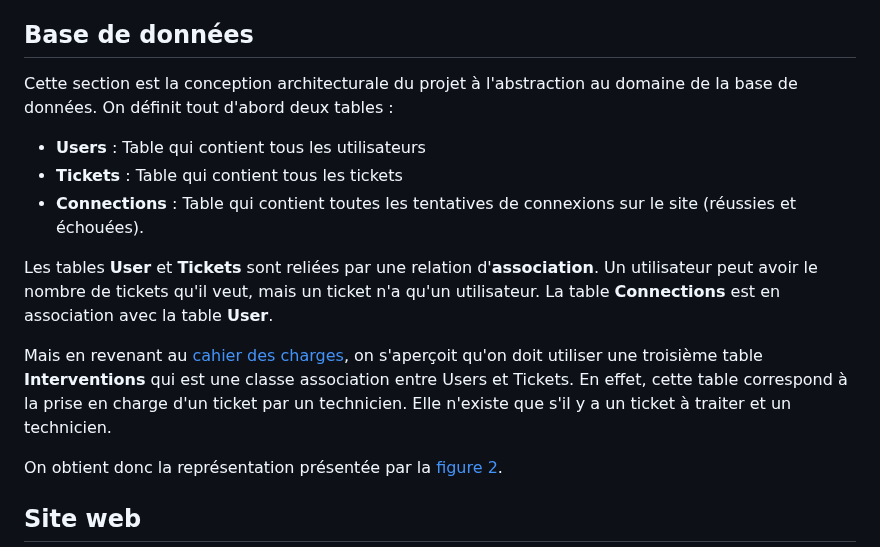
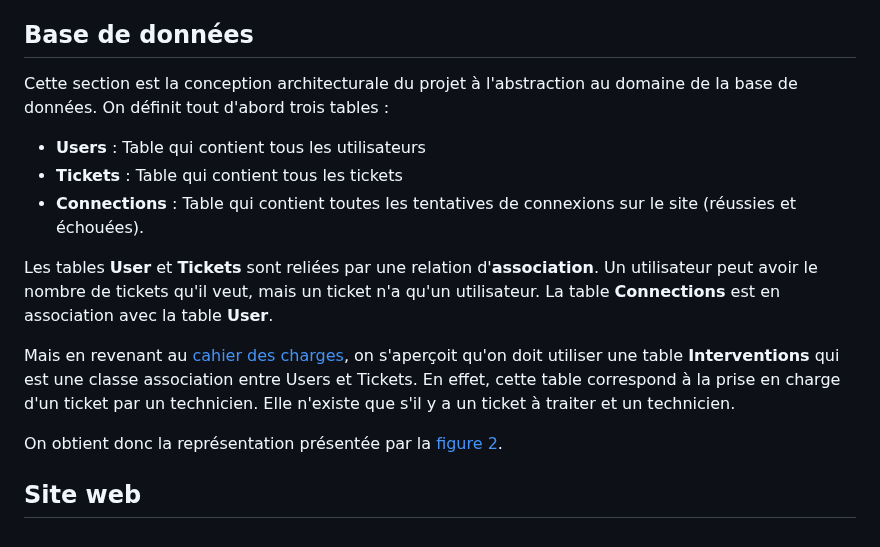
Before and after one commit to Boucanier/Sae_3.01_Ticketing_Web_App, a Markdown page: doc/Conception/conception_architecturale.md, the part around the change. GitHub-like rendering.

```diff
--- a/doc/Conception/conception_architecturale.md
+++ b/doc/Conception/conception_architecturale.md
@@ -31,7 +31,7 @@ La [figure 1](#figure1) représente la conception architecturale du projet globa
 
 ## Base de données
 
-Cette section est la conception architecturale du projet à l'abstraction au domaine de la base de données. On définit tout d'abord deux tables :
+Cette section est la conception architecturale du projet à l'abstraction au domaine de la base de données. On définit tout d'abord trois tables :
 
 - **Users** : Table qui contient tous les utilisateurs
 - **Tickets** : Table qui contient tous les tickets
@@ -39,7 +39,7 @@ Cette section est la conception architecturale du projet à l'abstraction au dom
 
 Les tables **User** et **Tickets** sont reliées par une relation d'**association**. Un utilisateur peut avoir le nombre de tickets qu'il veut, mais un ticket n'a qu'un utilisateur. La table **Connections** est en association avec la table **User**.
 
-Mais en revenant au [cahier des charges](../Analyse/cahier_des_charges.md), on s'aperçoit qu'on doit utiliser une troisième table **Interventions** qui est une classe association entre Users et Tickets. En effet, cette table correspond à la prise en charge d'un ticket par un technicien. Elle n'existe que s'il y a un ticket à traiter et un technicien.
+Mais en revenant au [cahier des charges](../Analyse/cahier_des_charges.md), on s'aperçoit qu'on doit utiliser une table **Interventions** qui est une classe association entre Users et Tickets. En effet, cette table correspond à la prise en charge d'un ticket par un technicien. Elle n'existe que s'il y a un ticket à traiter et un technicien.
 
 On obtient donc la représentation présentée par la [figure 2](#figure2).
 
```
Also changed, not shown: doc/Specification/base_de_donnees.md (+36 -0 lines).
